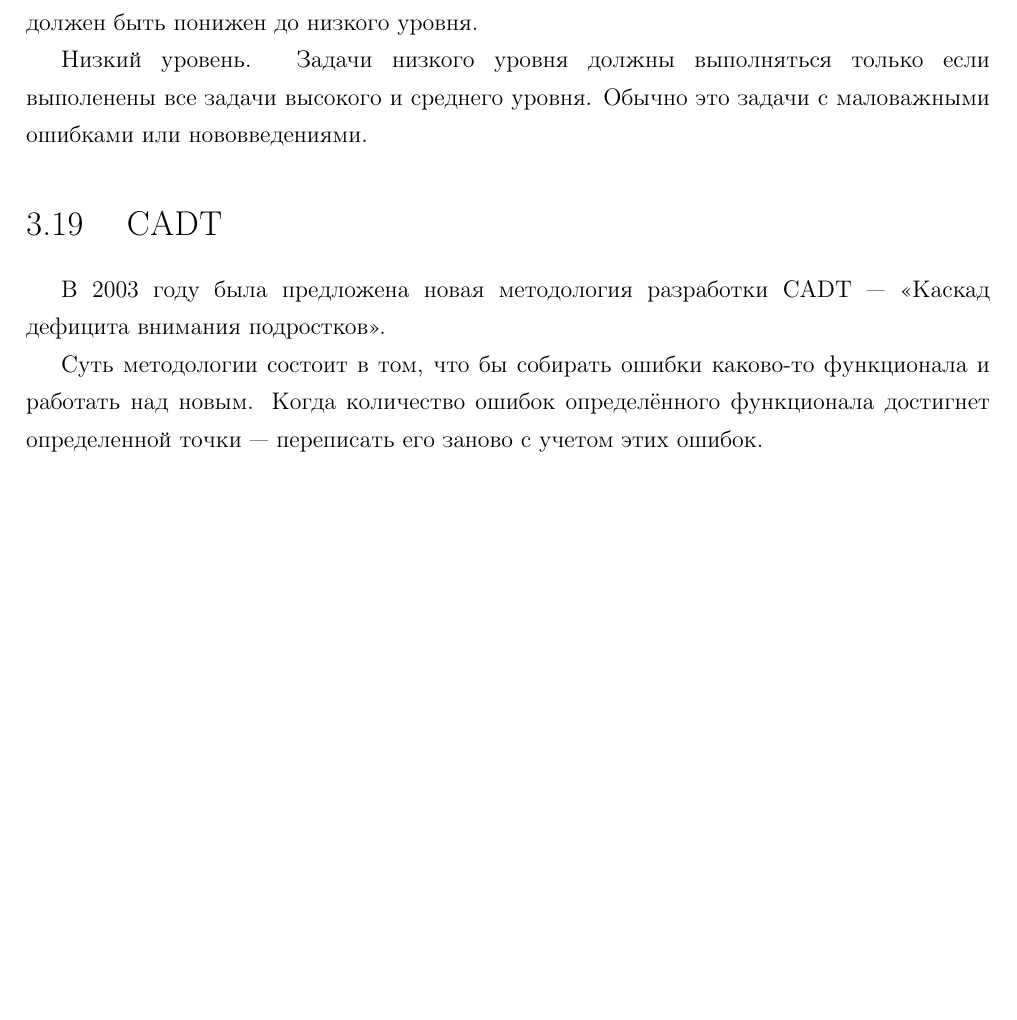
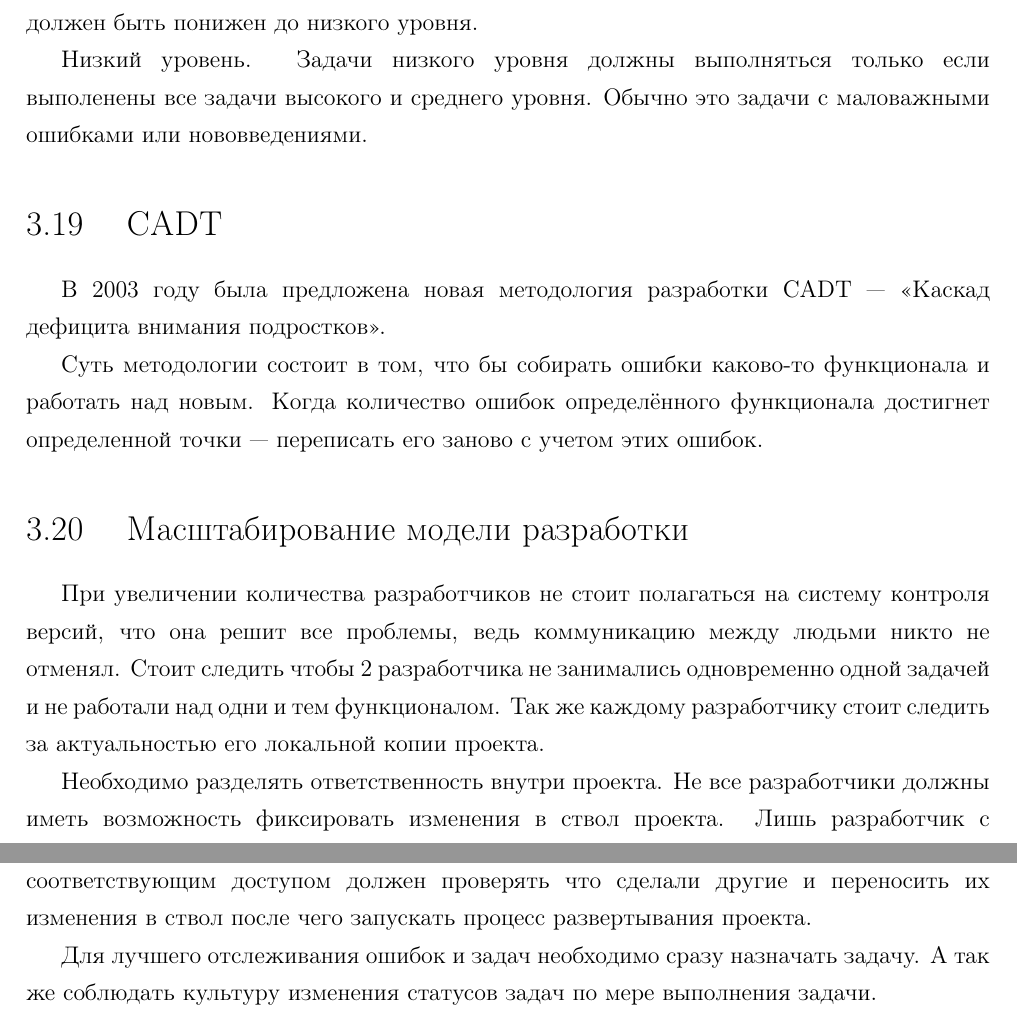
Before and after one commit to ViGo5190/rspu-english, a LaTeX document (ref/eng.tex, which reads ref/part3.tex): part of page 37 of 38 before the commit and two parts of pages 37 and 38 of 39 after it, the two joined at a grey line, cut so that both start at the same text, the shorter picture padded with empty space. Compiled offline with pdfLaTeX; a LaTeX package or settings file that is missing is left out.

Commit message:
part3; a

```diff
--- a/ref/part3.tex
+++ b/ref/part3.tex
@@ -632,6 +632,19 @@ Trac написан на Python и имеет встроенную интегр
 
 Суть  методологии состоит в том, что бы собирать ошибки каково-то функционала и работать над новым. Когда количество ошибок определённого функционала достигнет определенной точки --- переписать его заново с учетом этих ошибок.
 
+%81
+
+\section{  Масштабирование модели разработки } \label{sect3_19}
+
+При увеличении количества разработчиков не стоит полагаться на систему контроля версий, что она решит все проблемы, ведь коммуникацию между людьми никто не отменял. Стоит следить чтобы 2 разработчика не занимались одновременно одной задачей и не работали над одни и тем функционалом. Так же каждому разработчику стоит следить за актуальностью его локальной копии проекта.
+
+Необходимо разделять ответственность внутри проекта. Не все разработчики должны иметь возможность фиксировать изменения в ствол проекта. Лишь разработчик с соответствующим доступом должен проверять что сделали другие и переносить их изменения в ствол после чего запускать процесс развертывания проекта.
+
+%82
+
+Для лучшего отслеживания ошибок и задач необходимо сразу назначать задачу. А так же соблюдать культуру изменения статусов задач по мере выполнения задачи.
+
+
 
 
 
```
